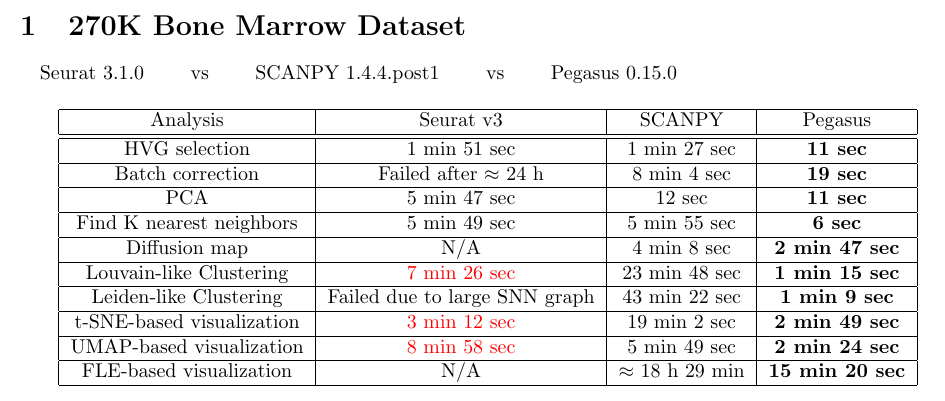
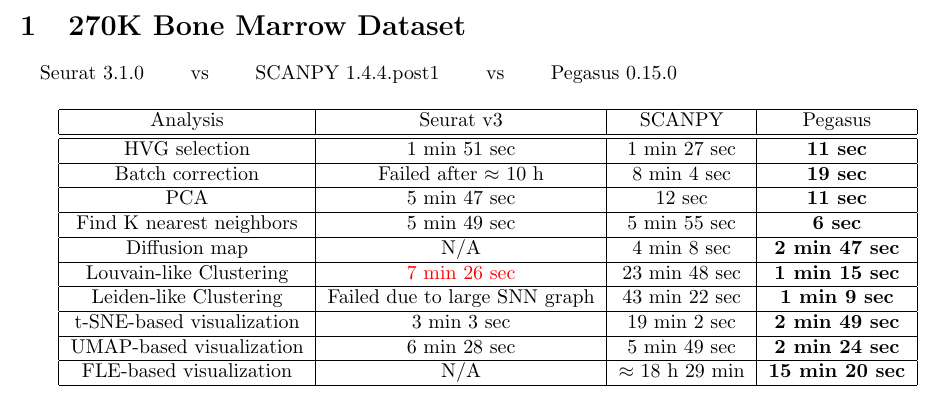
Before and after one commit to lilab-bcb/cumulus-experiment, a LaTeX document (overall/Bone_Marrow.tex): part of the page, cut so that both start at the same text. Compiled offline with pdfLaTeX.

Commit message:
update some benchmarks

```diff
--- a/overall/Bone_Marrow.tex
+++ b/overall/Bone_Marrow.tex
@@ -25,7 +25,7 @@
 		\hline \hline
 		HVG selection & 1 min 51 sec & 1 min 27 sec & \textbf{11 sec} \\
 		\hline
-		Batch correction & Failed after $\approx$ 24 h & 8 min 4 sec & \textbf{19 sec} \\
+		Batch correction & Failed after $\approx$ 10 h & 8 min 4 sec & \textbf{19 sec} \\
 		\hline
 		PCA & 5 min 47 sec & 12 sec & \textbf{11 sec} \\
 		\hline
@@ -37,9 +37,9 @@
 		\hline
 		Leiden-like Clustering & Failed due to large SNN graph & 43 min 22 sec & \textbf{1 min 9 sec}\\
 		\hline
-		t-SNE-based visualization & \textcolor{red}{3 min 12 sec} & 19 min 2 sec & \textbf{2 min 49 sec}\\
+		t-SNE-based visualization & 3 min 3 sec & 19 min 2 sec & \textbf{2 min 49 sec}\\
 		\hline
-		UMAP-based visualization & \textcolor{red}{8 min 58 sec} & 5 min 49 sec  & \textbf{2 min 24 sec}\\
+		UMAP-based visualization & 6 min 28 sec & 5 min 49 sec  & \textbf{2 min 24 sec}\\
 		\hline
 		FLE-based visualization & N/A & $\approx$ 18 h 29 min & \textbf{15 min 20 sec}\\
 		\hline
```
